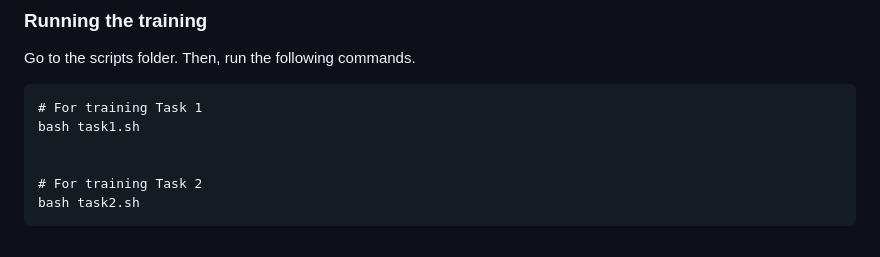
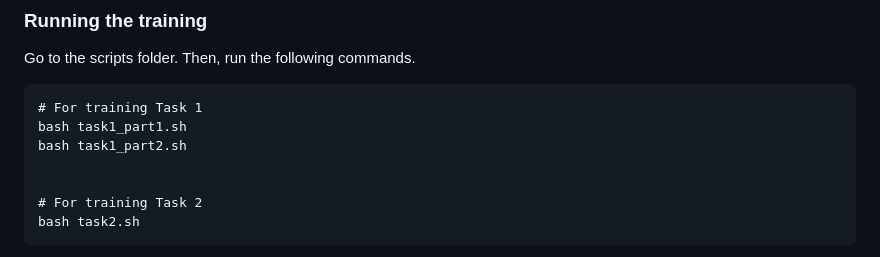
Before and after one commit to sotam2369/MOD-CL, a Markdown page: README.md, the part around the change. Drawn GitHub-style.

````diff
--- a/README.md
+++ b/README.md
@@ -79,7 +79,8 @@ bash scripts/installation_nodataset.sh
 Go to the scripts folder. Then, run the following commands.
 ```
 # For training Task 1
-bash task1.sh
+bash task1_part1.sh
+bash task1_part2.sh
 
 
 # For training Task 2
````
